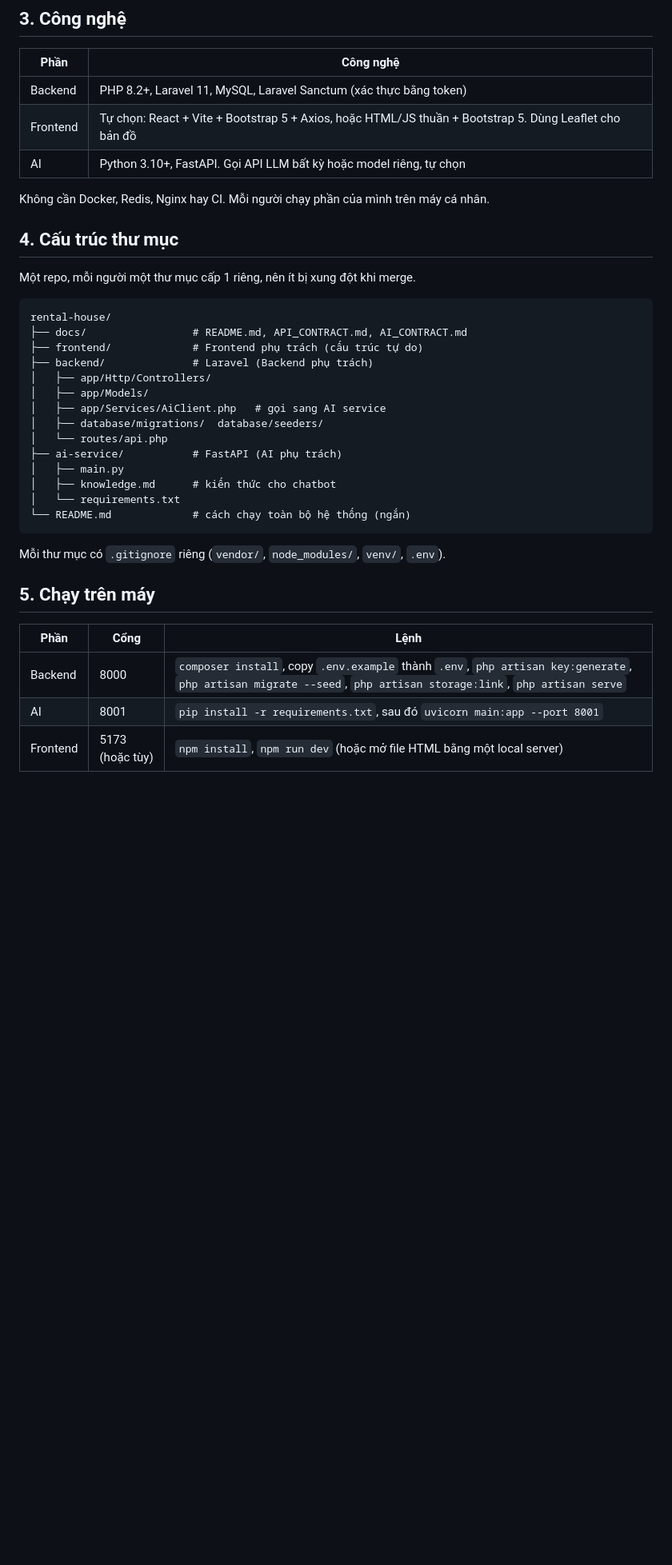
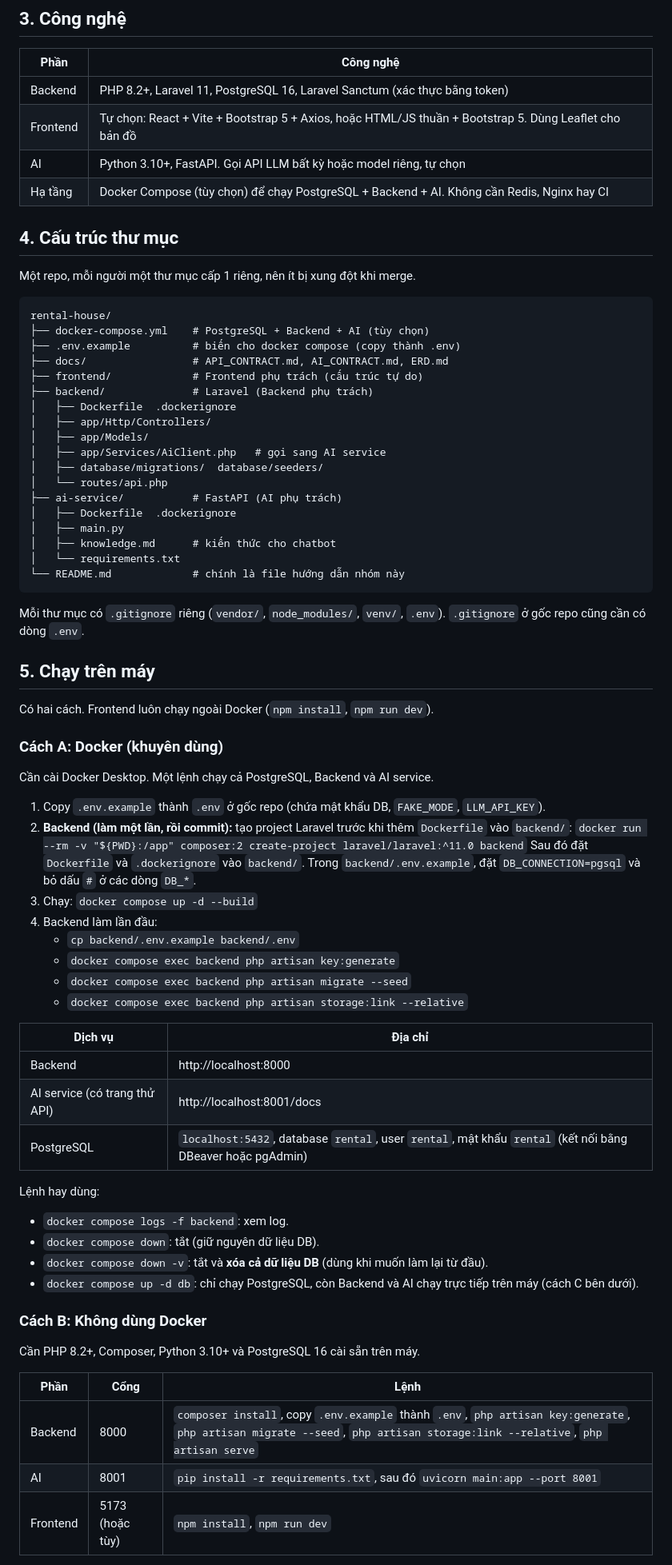
Before and after one commit to 52400067/rental-house-platform, a Markdown page: README.md, the part around one of its changes. Shown at 80% size. Rendered like a GitHub page; blank space fills up the shorter version.

````diff
--- a/README.md
+++ b/README.md
@@ -50,11 +50,10 @@ Phân công theo tính năng:
 
 | Phần | Công nghệ |
 |---|---|
-| Backend | PHP 8.2+, Laravel 11, MySQL, Laravel Sanctum (xác thực bằng token) |
+| Backend | PHP 8.2+, Laravel 11, PostgreSQL 16, Laravel Sanctum (xác thực bằng token) |
 | Frontend | Tự chọn: React + Vite + Bootstrap 5 + Axios, hoặc HTML/JS thuần + Bootstrap 5. Dùng Leaflet cho bản đồ |
 | AI | Python 3.10+, FastAPI. Gọi API LLM bất kỳ hoặc model riêng, tự chọn |
-
-Không cần Docker, Redis, Nginx hay CI. Mỗi người chạy phần của mình trên máy cá nhân.
+| Hạ tầng | Docker Compose (tùy chọn) để chạy PostgreSQL + Backend + AI. Không cần Redis, Nginx hay CI |
 
 ## 4. Cấu trúc thư mục
 
@@ -62,28 +61,65 @@ Một repo, mỗi người một thư mục cấp 1 riêng, nên ít bị xung
 
 ```
 rental-house/
-├── docs/                 # README.md, API_CONTRACT.md, AI_CONTRACT.md
+├── docker-compose.yml    # PostgreSQL + Backend + AI (tùy chọn)
+├── .env.example          # biến cho docker compose (copy thành .env)
+├── docs/                 # API_CONTRACT.md, AI_CONTRACT.md, ERD.md
 ├── frontend/             # Frontend phụ trách (cấu trúc tự do)
 ├── backend/              # Laravel (Backend phụ trách)
+│   ├── Dockerfile  .dockerignore
 │   ├── app/Http/Controllers/
 │   ├── app/Models/
 │   ├── app/Services/AiClient.php   # gọi sang AI service
 │   ├── database/migrations/  database/seeders/
 │   └── routes/api.php
 ├── ai-service/           # FastAPI (AI phụ trách)
+│   ├── Dockerfile  .dockerignore
 │   ├── main.py
 │   ├── knowledge.md      # kiến thức cho chatbot
 │   └── requirements.txt
-└── README.md             # cách chạy toàn bộ hệ thống (ngắn)
+└── README.md             # chính là file hướng dẫn nhóm này
 ```
 
-Mỗi thư mục có `.gitignore` riêng (`vendor/`, `node_modules/`, `venv/`, `.env`).
+Mỗi thư mục có `.gitignore` riêng (`vendor/`, `node_modules/`, `venv/`, `.env`). `.gitignore` ở gốc repo cũng cần có dòng `.env`.
 
 ## 5. Chạy trên máy
 
+Có hai cách. Frontend luôn chạy ngoài Docker (`npm install`, `npm run dev`).
+
+### Cách A: Docker (khuyên dùng)
+
+Cần cài Docker Desktop. Một lệnh chạy cả PostgreSQL, Backend và AI service.
+
+1. Copy `.env.example` thành `.env` ở gốc repo (chứa mật khẩu DB, `FAKE_MODE`, `LLM_API_KEY`).
+2. **Backend (làm một lần, rồi commit):** tạo project Laravel trước khi thêm `Dockerfile` vào `backend/`:
+   `docker run --rm -v "${PWD}:/app" composer:2 create-project laravel/laravel:^11.0 backend`
+   Sau đó đặt `Dockerfile` và `.dockerignore` vào `backend/`. Trong `backend/.env.example`, đặt `DB_CONNECTION=pgsql` và bỏ dấu `#` ở các dòng `DB_*`.
+3. Chạy: `docker compose up -d --build`
+4. Backend làm lần đầu:
+   - `cp backend/.env.example backend/.env`
+   - `docker compose exec backend php artisan key:generate`
+   - `docker compose exec backend php artisan migrate --seed`
+   - `docker compose exec backend php artisan storage:link --relative`
+
+| Dịch vụ | Địa chỉ |
+|---|---|
+| Backend | http://localhost:8000 |
+| AI service (có trang thử API) | http://localhost:8001/docs |
+| PostgreSQL | `localhost:5432`, database `rental`, user `rental`, mật khẩu `rental` (kết nối bằng DBeaver hoặc pgAdmin) |
+
+Lệnh hay dùng:
+- `docker compose logs -f backend`: xem log.
+- `docker compose down`: tắt (giữ nguyên dữ liệu DB).
+- `docker compose down -v`: tắt và **xóa cả dữ liệu DB** (dùng khi muốn làm lại từ đầu).
+- `docker compose up -d db`: chỉ chạy PostgreSQL, còn Backend và AI chạy trực tiếp trên máy (cách C bên dưới).
+
+### Cách B: Không dùng Docker
+
+Cần PHP 8.2+, Composer, Python 3.10+ và PostgreSQL 16 cài sẵn trên máy.
+
 | Phần | Cổng | Lệnh |
 |---|---|---|
-| Backend | 8000 | `composer install`, copy `.env.example` thành `.env`, `php artisan key:generate`, `php artisan migrate --seed`, `php artisan storage:link`, `php artisan serve` |
+| Backend | 8000 | `composer install`, copy `.env.example` thành `.env`, `php artisan key:generate`, `php artisan migrate --seed`, `php artisan storage:link --relative`, `php artisan serve` |
 | AI | 8001 | `pip install -r requirements.txt`, sau đó `uvicorn main:app --port 8001` |
-| Frontend | 5173 (hoặc tùy) | `npm install`, `npm run dev` (hoặc mở file HTML bằng một local server) |
+| Frontend | 5173 (hoặc tùy) | `npm install`, `npm run dev` |
 
````
Also changed, not shown: other parts of README.md (+17 -8 lines).
